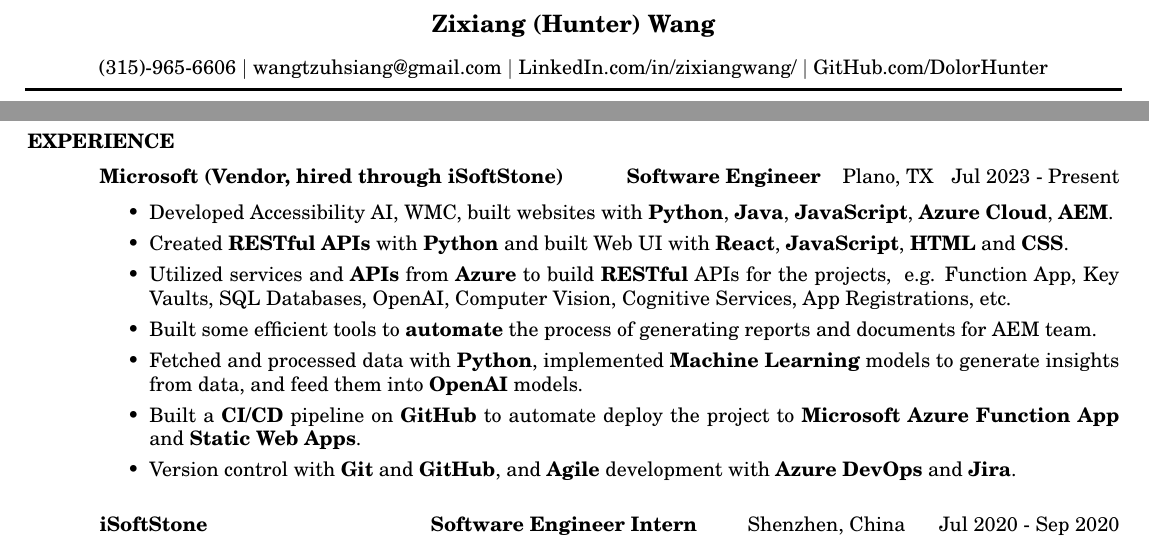
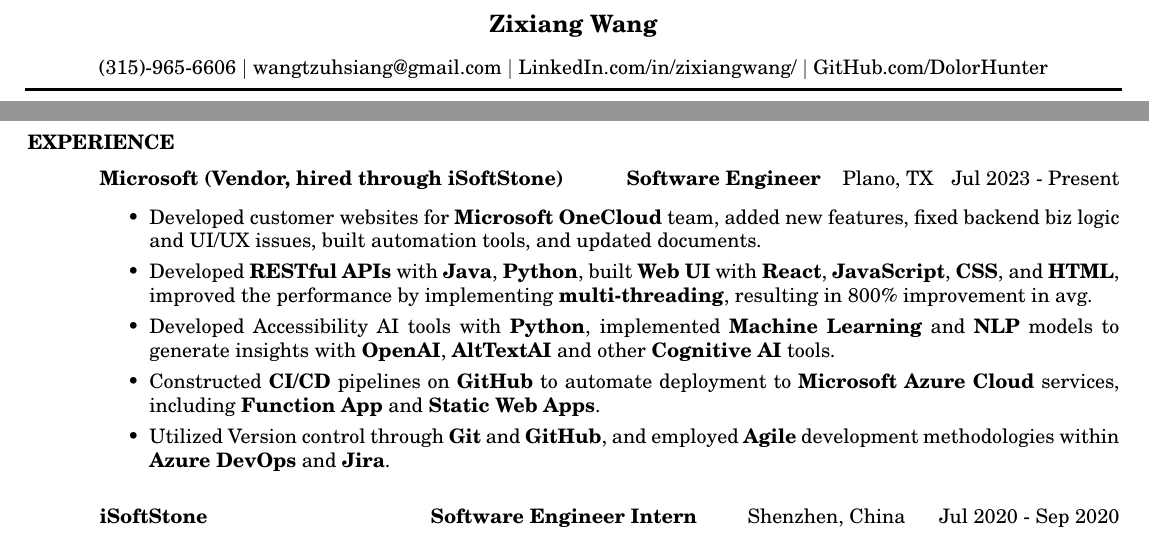
Before and after one commit to DolorHunter/resume, a LaTeX CV (resume.tex): two parts of the page, joined at a grey line, cut so that both start at the same text. Compiled offline with pdfLaTeX.

Commit message:
Update MSFT exp(huge change) Del prefer name,

```diff
--- a/resume.tex
+++ b/resume.tex
@@ -14,7 +14,7 @@
 
 \begin{document}
 
-\name{Zixiang (Hunter) Wang\\[8pt]}     % \\[12pt] adds a blank
+\name{Zixiang Wang\\[8pt]}     % \\[12pt] adds a blank
                         % line after name
 
 \address{
@@ -85,14 +85,18 @@
     % descriptions
     \vspace{+0.1in}
     \begin{itemize} \itemsep 1.5pt %reduce space between items
-    \item Developed Accessibility AI, WMC, built websites with {\bf Python}, {\bf Java}, {\bf JavaScript}, {\bf Azure Cloud}, {\bf AEM}.
-    \item Created {\bf RESTful APIs} with {\bf Python} and built Web UI with {\bf React}, {\bf JavaScript}, {\bf HTML} and {\bf CSS}.
-    \item Utilized services and {\bf APIs} from {\bf Azure} to build {\bf RESTful} APIs for the projects, \
-            e.g. Function App, Key Vaults, SQL Databases, OpenAI, Computer Vision, Cognitive Services, App Registrations, etc.
-    \item Built some efficient tools to {\bf automate} the process of generating reports and documents for AEM team.
-    \item Fetched and processed data with {\bf Python}, implemented {\bf Machine Learning} models to generate insights from data, and feed them into {\bf OpenAI} models.
-    \item Built a {\bf CI/CD} pipeline on {\bf GitHub} to automate deploy the project to {\bf Microsoft Azure} {\bf Function App} and {\bf Static Web Apps}.
-    \item Version control with {\bf Git} and {\bf GitHub}, and {\bf Agile} development with {\bf Azure DevOps} and {\bf Jira}.
+    \item Developed customer websites for {\bf Microsoft OneCloud} team, added new features,
+        fixed backend biz logic and UI/UX issues, built automation tools, and updated documents.
+    \item Developed {\bf RESTful APIs} with {\bf Java}, {\bf Python}, built {\bf Web UI} with
+        {\bf React}, {\bf JavaScript}, {\bf CSS}, and {\bf HTML}, improved the performance by
+        implementing {\bf multi-threading}, resulting in 800\% improvement in avg.
+    \item Developed Accessibility AI tools with {\bf Python}, implemented {\bf Machine Learning}
+        and {\bf NLP} models to generate insights with {\bf OpenAI}, {\bf AltTextAI} and other
+        {\bf Cognitive AI} tools.
+    \item Constructed {\bf CI/CD} pipelines on {\bf GitHub} to automate deployment to
+        {\bf Microsoft Azure Cloud} services, including {\bf Function App} and {\bf Static Web Apps}.
+    \item Utilized Version control through {\bf Git} and {\bf GitHub}, and employed {\bf Agile}
+        development methodologies within {\bf Azure DevOps} and {\bf Jira}.
     \end{itemize}
 
 
```
Also changed, not shown: resume.pdf, resume.tex (4 more changed lines), 3 other files.
